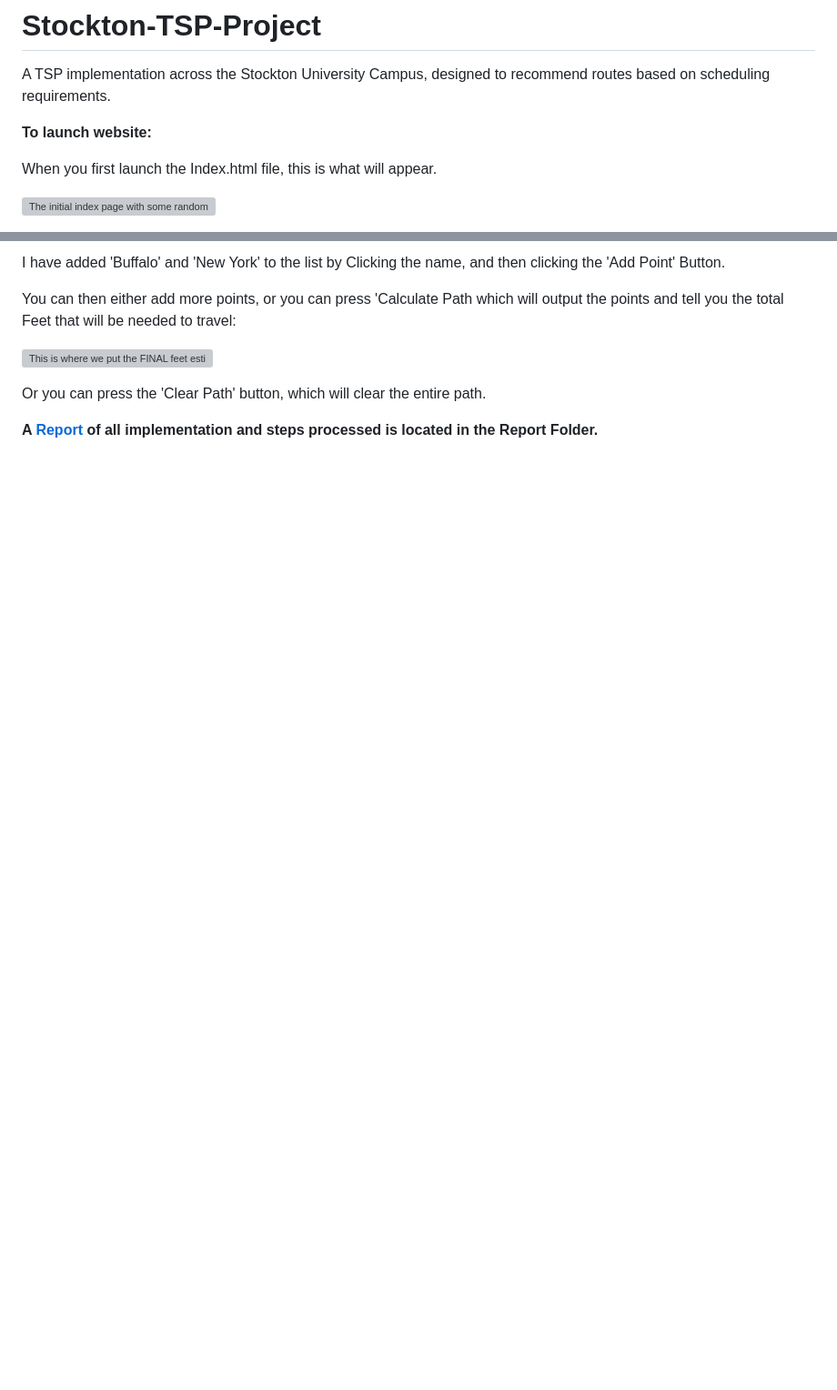
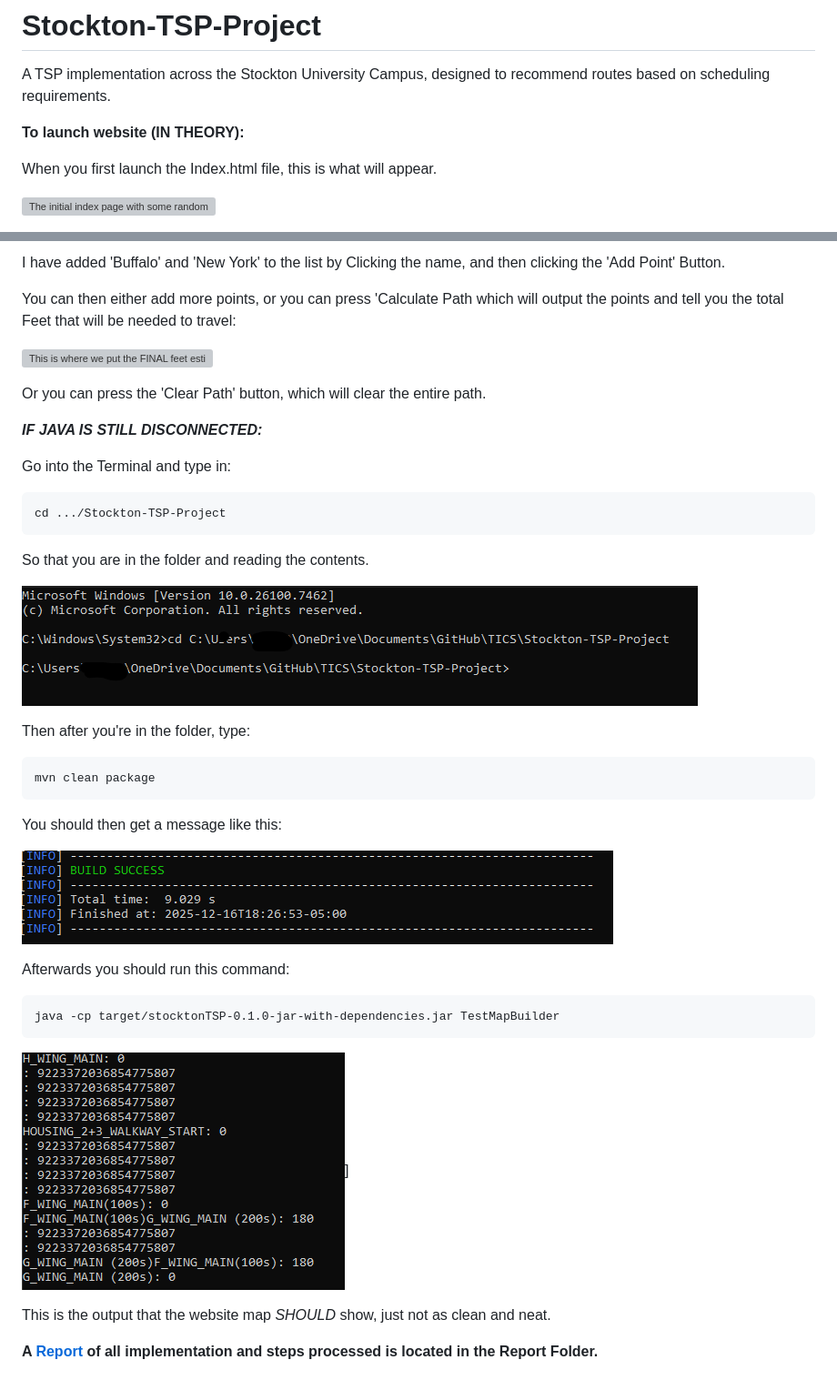
Before and after one commit to JackStewart808/Stockton-TSP-Project, a Markdown page: README.md, 2 parts joined by grey strips. Shown: that part at 91% size. Rendered like a GitHub page; pictures changed too: Documentation/Pictures/In-Case-SS1.png (added), Documentation/Pictures/InCase-2-Build-Success.png (added), Documentation/Pictures/InCase-3-NoWeb.png (added); blank space fills up the shorter version; grey boxes are pictures that could not be loaded.

````diff
--- a/README.md
+++ b/README.md
@@ -1,7 +1,8 @@
 # Stockton-TSP-Project
 A TSP implementation across the Stockton University Campus, designed to recommend routes based on scheduling requirements.
 
-**To launch website:**
+
+**To launch website (IN THEORY):**
 
 When you first launch the Index.html file, this is what will appear.
 
@@ -25,4 +26,36 @@ You can then either add more points, or you can press 'Calculate Path which will
 
 Or you can press the 'Clear Path' button, which will clear the entire path.
 
+
+***IF JAVA IS STILL DISCONNECTED:***
+
+Go into the Terminal and type in:
+```
+cd .../Stockton-TSP-Project
+```
+So that you are in the folder and reading the contents.
+
+![In Case SS1](/Documentation/Pictures/In-Case-SS1.png "This is just to show how to access the folder from command prompt.")
+
+Then after you're in the folder, type:
+
+```
+mvn clean package
+```
+
+You should then get a message like this:
+
+![Message-Incase-1](/Documentation/Pictures/InCase-2-Build-Success.png "Build Sucess for a Maven clean install and to make sure it's still able to run.")
+
+Afterwards you should run this command:
+
+```
+java -cp target/stocktonTSP-0.1.0-jar-with-dependencies.jar TestMapBuilder
+```
+
+![Final Output](/Documentation/Pictures/InCase-3-NoWeb.png)]
+
+This is the output that the website map *SHOULD* show, just not as clean and neat.
+
+
 **A [Report](Report/TICS-FInal-Report.md) of all implementation and steps processed is located in the Report Folder.**
````
